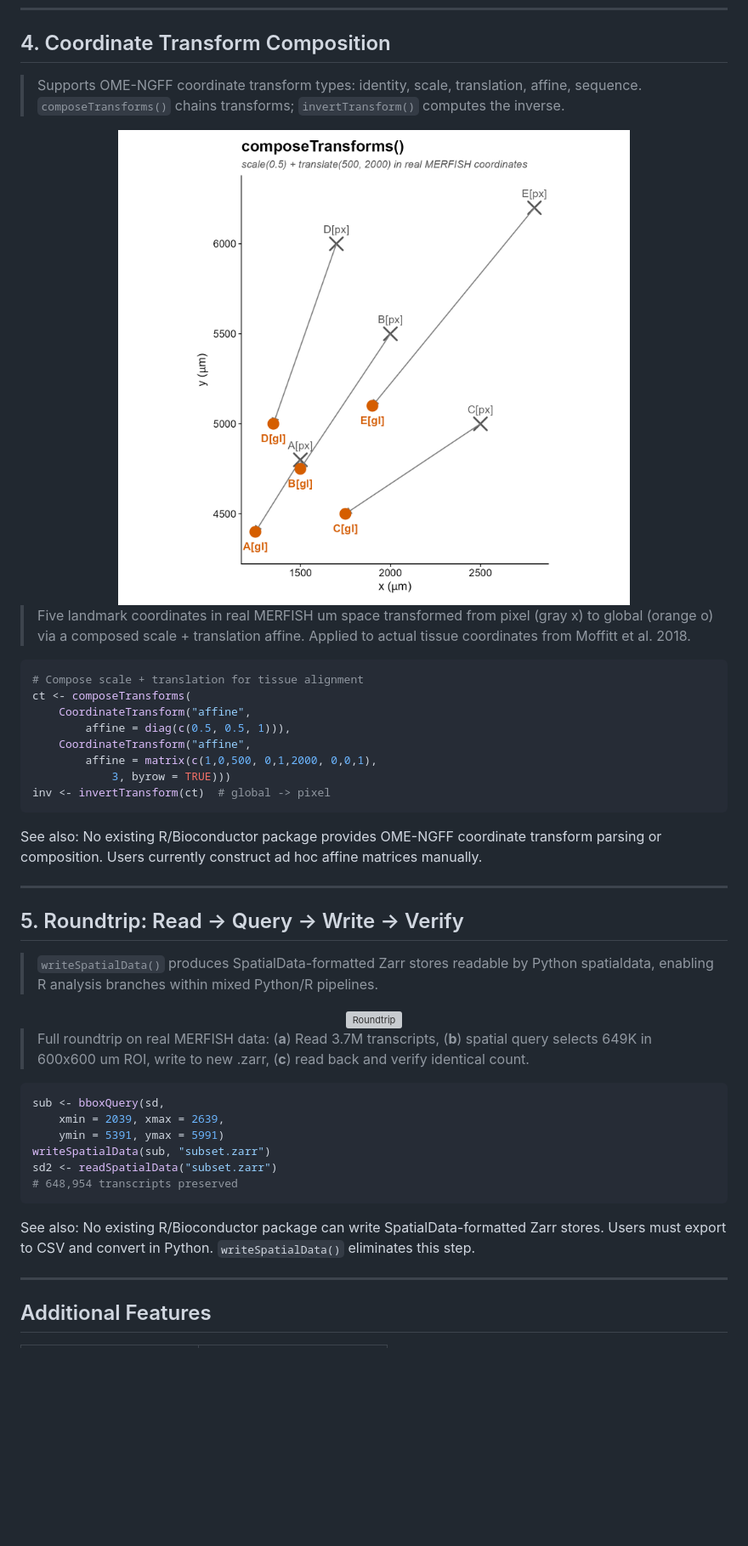
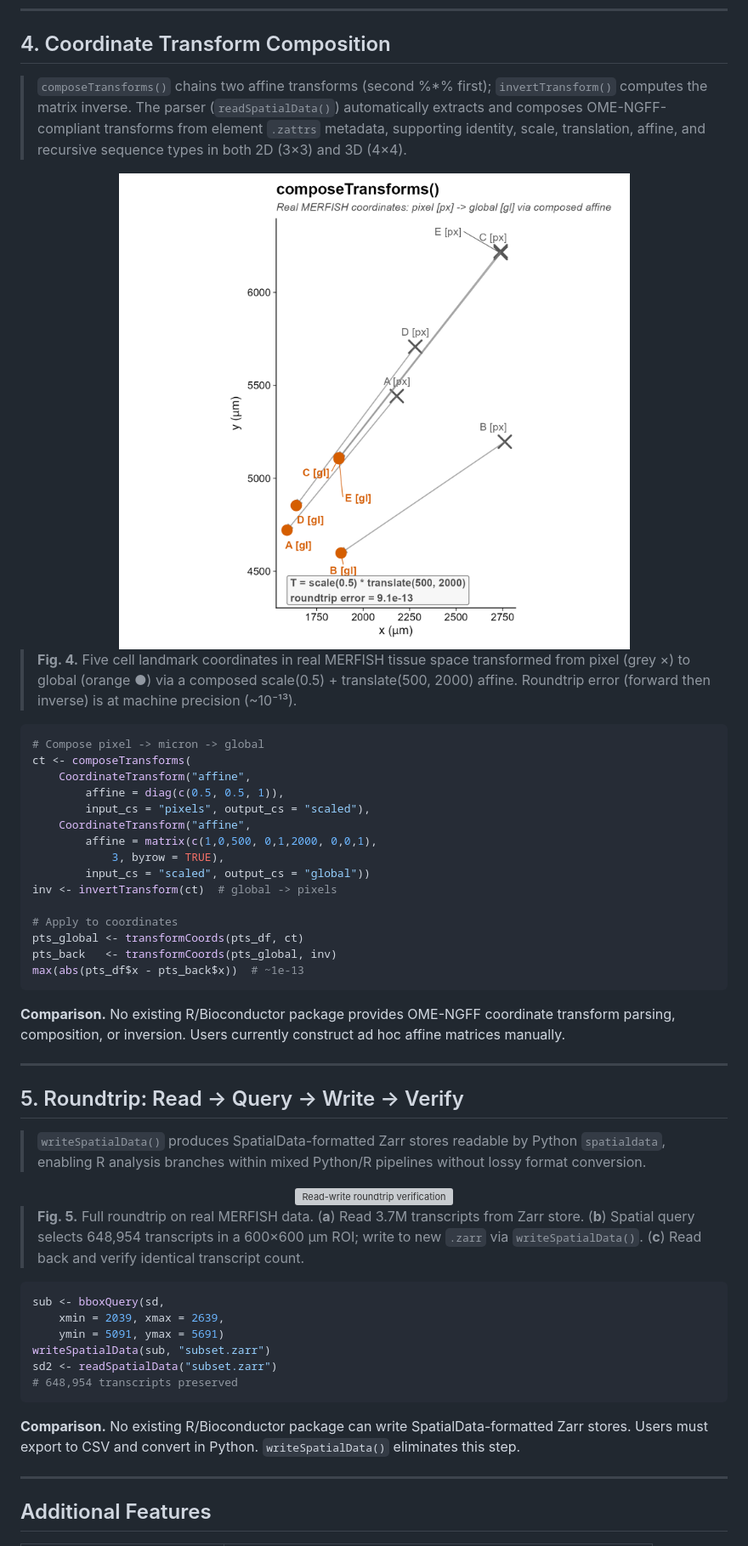
Before and after one commit to CuiweiG/SpatialDataR, a Markdown page: README.md, the part around the change printed below. Shown: that part at 85% size. Drawn GitHub-style; pictures changed too: man/figures/fig4_transforms.png; blank space fills up the shorter version; grey boxes are pictures that could not be loaded.

````diff
--- a/README.md
+++ b/README.md
@@ -162,67 +173,76 @@ from SpatialData stores.
 
 ## 4. Coordinate Transform Composition
 
-> Supports OME-NGFF coordinate transform types:
-> identity, scale, translation, affine, sequence.
-> `composeTransforms()` chains transforms;
-> `invertTransform()` computes the inverse.
+> `composeTransforms()` chains two affine transforms (second %*% first);
+> `invertTransform()` computes the matrix inverse. The parser
+> (`readSpatialData()`) automatically extracts and composes
+> OME-NGFF-compliant transforms from element `.zattrs` metadata,
+> supporting identity, scale, translation, affine, and recursive
+> sequence types in both 2D (3×3) and 3D (4×4).
 
 <div align="center">
 <img src="man/figures/fig4_transforms.png"
-    width="700" alt="Transforms"/>
+    width="700" alt="Coordinate transform composition"/>
 </div>
 
-> Five landmark coordinates in real MERFISH um space
-> transformed from pixel (gray x) to global (orange o)
-> via a composed scale + translation affine. Applied to
-> actual tissue coordinates from Moffitt et al. 2018.
+> **Fig. 4.** Five cell landmark coordinates in real MERFISH tissue
+> space transformed from pixel (grey ×) to global (orange ●) via a
+> composed scale(0.5) + translate(500, 2000) affine. Roundtrip error
+> (forward then inverse) is at machine precision (~10⁻¹³).
 
 ```r
-# Compose scale + translation for tissue alignment
+# Compose pixel -> micron -> global
 ct <- composeTransforms(
     CoordinateTransform("affine",
-        affine = diag(c(0.5, 0.5, 1))),
+        affine = diag(c(0.5, 0.5, 1)),
+        input_cs = "pixels", output_cs = "scaled"),
     CoordinateTransform("affine",
         affine = matrix(c(1,0,500, 0,1,2000, 0,0,1),
-            3, byrow = TRUE)))
-inv <- invertTransform(ct)  # global -> pixel
+            3, byrow = TRUE),
+        input_cs = "scaled", output_cs = "global"))
+inv <- invertTransform(ct)  # global -> pixels
+
+# Apply to coordinates
+pts_global <- transformCoords(pts_df, ct)
+pts_back   <- transformCoords(pts_global, inv)
+max(abs(pts_df$x - pts_back$x))  # ~1e-13
 ```
 
-See also: No existing R/Bioconductor package provides
-OME-NGFF coordinate transform parsing or composition.
-Users currently construct ad hoc affine matrices manually.
+**Comparison.** No existing R/Bioconductor package provides OME-NGFF
+coordinate transform parsing, composition, or inversion. Users
+currently construct ad hoc affine matrices manually.
 
 ---
 
-## 5. Roundtrip: Read -> Query -> Write -> Verify
+## 5. Roundtrip: Read → Query → Write → Verify
 
-> `writeSpatialData()` produces SpatialData-formatted
-> Zarr stores readable by Python spatialdata, enabling
-> R analysis branches within mixed Python/R pipelines.
+> `writeSpatialData()` produces SpatialData-formatted Zarr stores
+> readable by Python `spatialdata`, enabling R analysis branches
+> within mixed Python/R pipelines without lossy format conversion.
 
 <div align="center">
 <img src="man/figures/fig5_roundtrip.png"
-    width="700" alt="Roundtrip"/>
+    width="700" alt="Read-write roundtrip verification"/>
 </div>
 
-> Full roundtrip on real MERFISH data: (**a**) Read
-> 3.7M transcripts, (**b**) spatial query selects
-> 649K in 600x600 um ROI, write to new .zarr,
-> (**c**) read back and verify identical count.
+> **Fig. 5.** Full roundtrip on real MERFISH data. (**a**) Read 3.7M
+> transcripts from Zarr store. (**b**) Spatial query selects 648,954
+> transcripts in a 600×600 µm ROI; write to new `.zarr` via
+> `writeSpatialData()`. (**c**) Read back and verify identical
+> transcript count.
 
 ```r
 sub <- bboxQuery(sd,
     xmin = 2039, xmax = 2639,
-    ymin = 5391, ymax = 5991)
+    ymin = 5091, ymax = 5691)
 writeSpatialData(sub, "subset.zarr")
 sd2 <- readSpatialData("subset.zarr")
 # 648,954 transcripts preserved
 ```
 
-See also: No existing R/Bioconductor package can write
-SpatialData-formatted Zarr stores. Users must export
-to CSV and convert in Python.
-`writeSpatialData()` eliminates this step.
+**Comparison.** No existing R/Bioconductor package can write
+SpatialData-formatted Zarr stores. Users must export to CSV and
+convert in Python. `writeSpatialData()` eliminates this step.
 
 ---
 
````
Also changed, not shown: other parts of README.md (+128 -108 lines), man/figures/fig1_store_reading.png, man/figures/fig3_aggregation.png, 3 other files.
